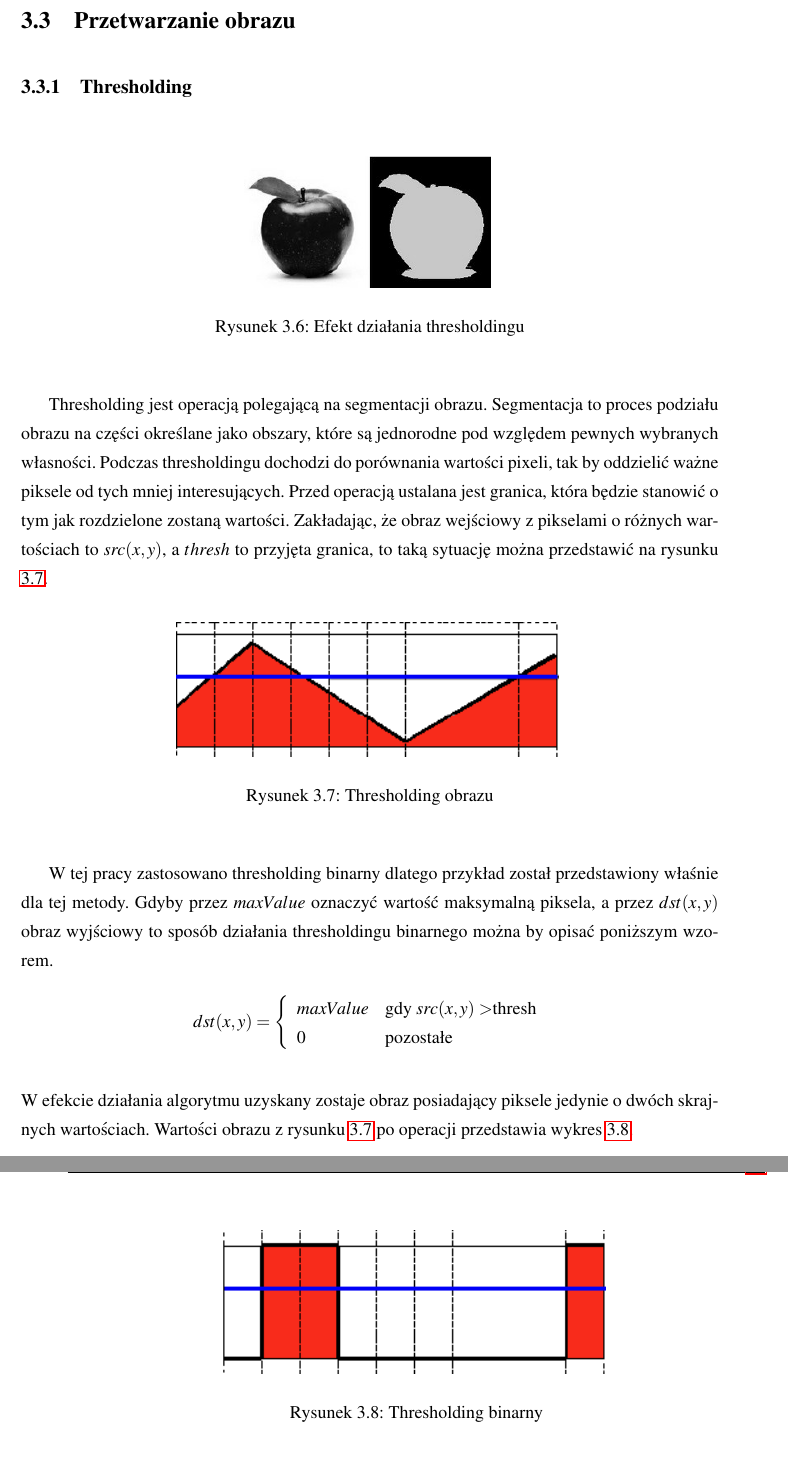
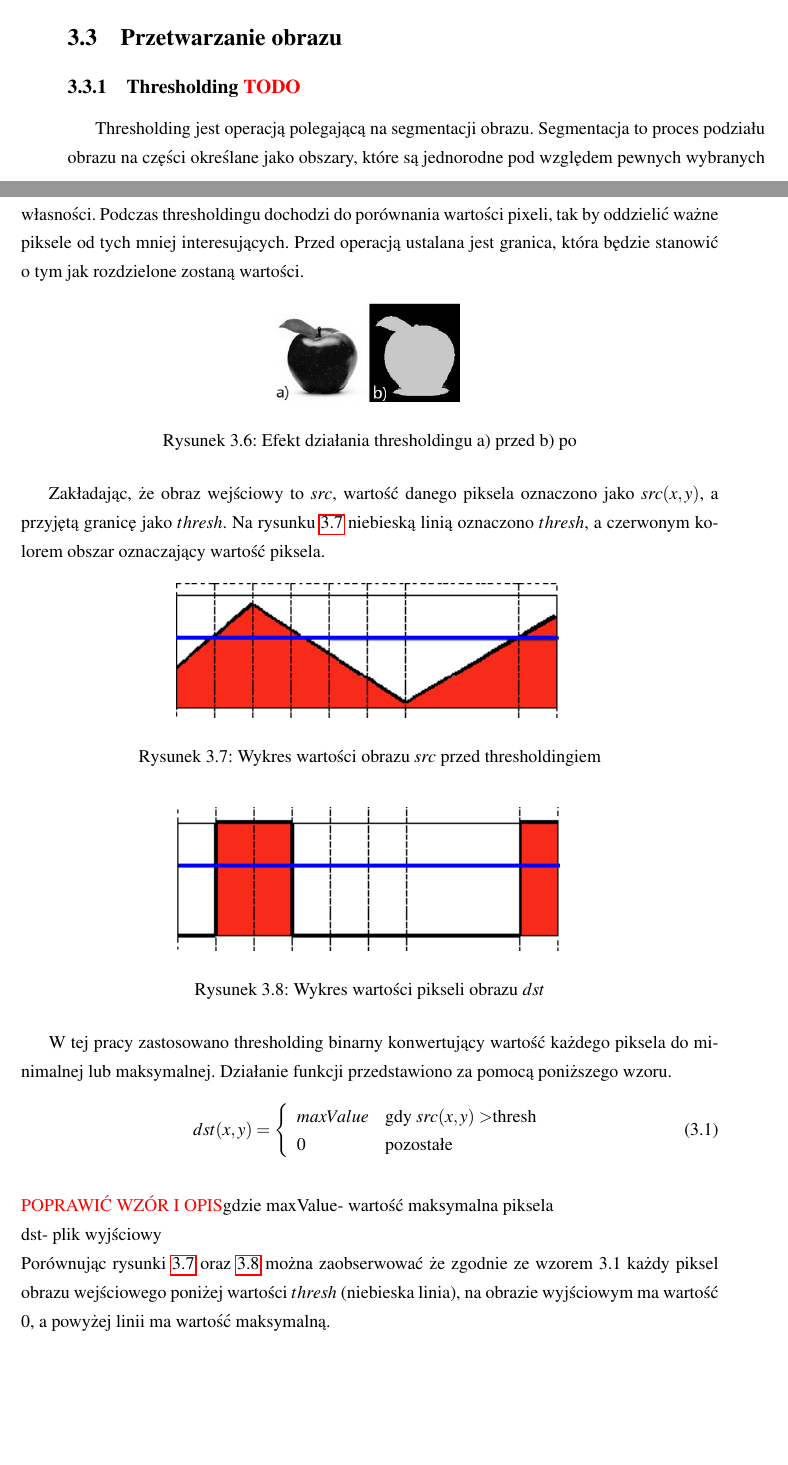
Before and after one commit to szymek325/MasterThesis, a LaTeX thesis (Mateusz_Szymkowiak_Praca_Dyplomowa_Magisterska.tex, which reads sections/wstep_teoretyczny.tex): two parts of pages 12 and 13 of 54 before the commit and two parts of pages 11 and 12 of 54 after it, joined at a grey line, cut so that both start at the same text, the shorter picture padded with empty space. Compiled offline with pdfLaTeX.

Commit message:
thresholding unfinished

```diff
--- a/Mateusz_Szymkowiak_Praca_Dyplomowa_Magisterska.tex
+++ b/Mateusz_Szymkowiak_Praca_Dyplomowa_Magisterska.tex
@@ -34,6 +34,11 @@
 \setcounter{tocdepth}{1}
 \usepackage[backend=bibtex]{biblatex}
 \usepackage{siunitx}
+\usepackage{amsmath}
+%Uncomment when package repo is working
+%\usepackage{tocloft}    % for list of equations
+%\usepackage{ragged2e}   % to undo \centering
+%\usepackage{glossaries}
 \bibliography{bibliografia.bib}
 
 \lstdefinelanguage{JavaScript}{
--- a/sections/wstep_teoretyczny.tex
+++ b/sections/wstep_teoretyczny.tex
@@ -82,35 +82,40 @@ Raspberry Pi Camera HD jest dedykowaną kamerą przeznaczoną tylko i wyłączni
 \end{figure}
 
 \section{Przetwarzanie obrazu}
-\subsection{Thresholding}
+\subsection{Thresholding \textcolor{red}{TODO}}
+Thresholding jest operacją polegającą na segmentacji obrazu. Segmentacja to proces podziału obrazu na części określane jako obszary, które są jednorodne pod względem pewnych wybranych własności. Podczas thresholdingu dochodzi do porównania wartości pixeli, tak by oddzielić ważne piksele od tych mniej interesujących. Przed operacją ustalana jest granica, która będzie stanowić o tym jak rozdzielone zostaną wartości.
 \begin{figure}[H]
 	\centering
 	\includegraphics[scale=0.5]{efekt_thresholdingu.jpg}
-	\caption{Efekt działania thresholdingu}
+	\caption{Efekt działania thresholdingu a) przed b) po}
 	\label{fig:efekt_thresholdingu}
 \end{figure}
-Thresholding jest operacją polegającą na segmentacji obrazu. Segmentacja to proces podziału obrazu na części określane jako obszary, które są jednorodne pod względem pewnych wybranych własności. Podczas thresholdingu dochodzi do porównania wartości pixeli, tak by oddzielić ważne piksele od tych mniej interesujących. Przed operacją ustalana jest granica, która będzie stanowić o tym jak rozdzielone zostaną wartości.
-Zakładając, że obraz wejściowy z pikselami o różnych wartościach to $ src(x,y) $, a $thresh$ to przyjęta granica, to taką sytuację można przedstawić na rysunku \ref{fig:thresholding}.
+Zakładając, że obraz wejściowy to $src$, wartość danego piksela oznaczono jako $src(x,y) $, a przyjętą granicę jako $thresh$. Na rysunku \ref{fig:thresholding} niebieską linią oznaczono $thresh$, a czerwonym kolorem obszar oznaczający wartość piksela.
 \begin{figure}[H]
 	\centering
 	\includegraphics[scale=0.8]{thresholding.png}
-	\caption{Thresholding obrazu}
+	\caption{Wykres wartości obrazu $src$ przed thresholdingiem}
 	\label{fig:thresholding}
 \end{figure}
-W tej pracy zastosowano thresholding binarny dlatego przykład został przedstawiony właśnie dla tej metody. Gdyby przez $maxValue$ oznaczyć wartość maksymalną piksela, a przez $dst(x,y)$ obraz wyjściowy to sposób działania thresholdingu binarnego można by opisać poniższym wzorem.
-$$
+\begin{figure}[H]
+	\centering
+	\includegraphics[scale=0.8]{thresholding_binarny.png}
+	\caption{Wykres wartości pikseli obrazu $dst$}
+	\label{fig:thresholding_binarny}
+\end{figure}
+W tej pracy zastosowano thresholding binarny konwertujący wartość każdego piksela do minimalnej lub maksymalnej. Działanie funkcji przedstawiono za pomocą poniższego wzoru.
+ \begin{equation}
+ \label{eq:thresholding}
+ \begin{aligned}
 dst(x,y) = \left\{ \begin{array}{ll}
 maxValue & \textrm{gdy $src(x,y)>$thresh}\\
 0 & \textrm{pozostałe}
 \end{array} \right.
-$$
-W efekcie działania algorytmu uzyskany zostaje obraz posiadający piksele jedynie o dwóch skrajnych wartościach. Wartości obrazu z rysunku \ref{fig:thresholding} po operacji przedstawia wykres \ref{fig:thresholding_binarny}.
-\begin{figure}[H]
-	\centering
-	\includegraphics[scale=0.8]{thresholding_binarny.png}
-	\caption{Thresholding binarny}
-	\label{fig:thresholding_binarny}
-\end{figure}
+ \end{aligned}
+\end{equation}
+ \\ \textcolor{red}{POPRAWIĆ WZÓR I OPIS}gdzie maxValue- wartość maksymalna piksela
+ \\ dst- plik wyjściowy \\
+Porównując rysunki \ref{fig:thresholding} oraz \ref{fig:thresholding_binarny} można zaobserwować że zgodnie ze wzorem 3.1 każdy piksel obrazu wejściowego poniżej wartości $thresh$ (niebieska linia), na obrazie wyjściowym ma wartość 0, a powyżej linii ma wartość maksymalną.
 
 \subsection{Dylatacja}
 Dylatacja jest operacją wykorzystywaną do przetwarzania obrazów binarnych, określaną rozszerzaniem. Proces dylatacji polega na przyłożeniu do każdego pixela na obrazie struktury o wybranym rozmiarze. Jeżeli choć jeden piksel sąsiadujący z punktem centralnym ma wartość jeden to punkt centralny również otrzymuje taką samą wartość. W przeciwnym wypadku punktowi przypisywana jest wartość zero. Najkorzystniejsze efekty przynosi dylatacja strukturą przypominającą kształt koła, np 3x3 px. W efekcie dylatacji dochodzi do zwiększenia się obiektu, zniknięcia detali oraz wypełnienia pustek w niespójnym obszarze.
```
Also changed, not shown: sections/wstep.tex (+9 -9 lines), Mateusz_Szymkowiak_Praca_Dyplomowa_Magisterska.pdf, pictures/efekt_thresholdingu.jpg, Mateusz_Szymkowiak_Praca_Dyplomowa_Magisterska.tex (20 more changed lines), 2 other files.
